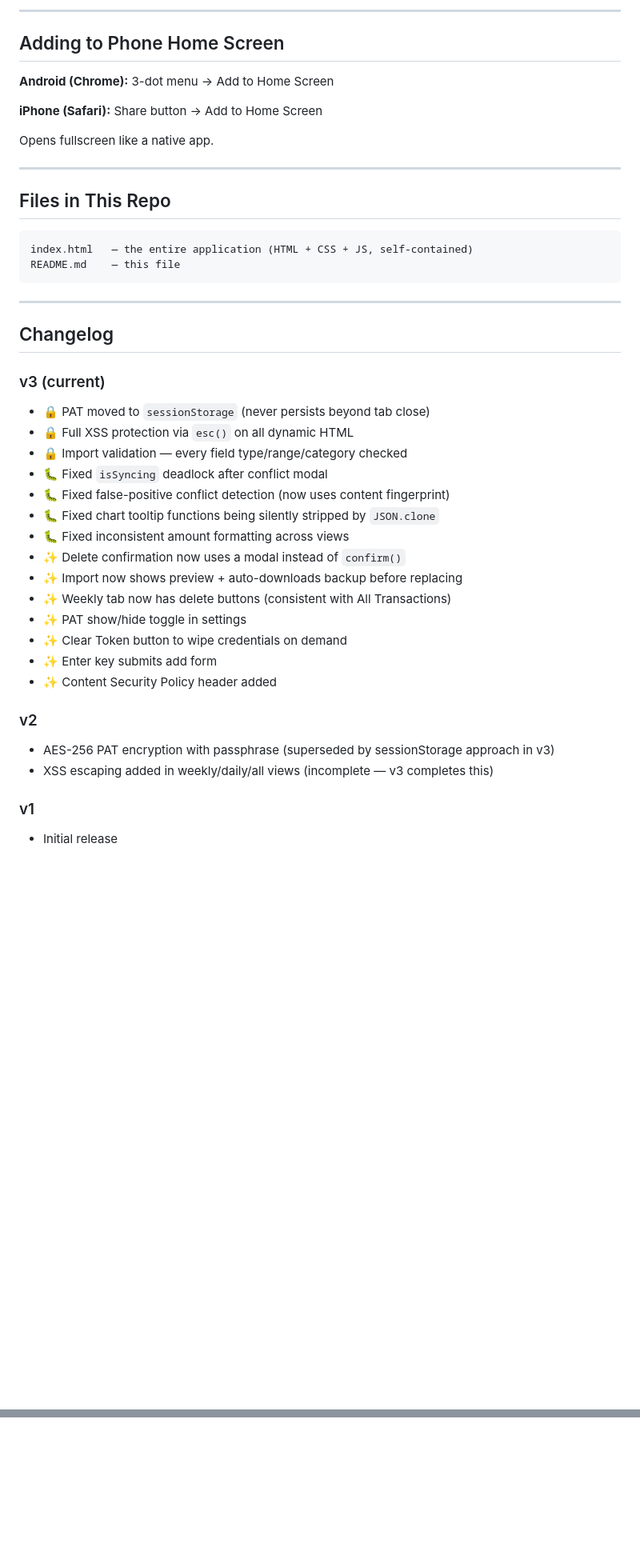
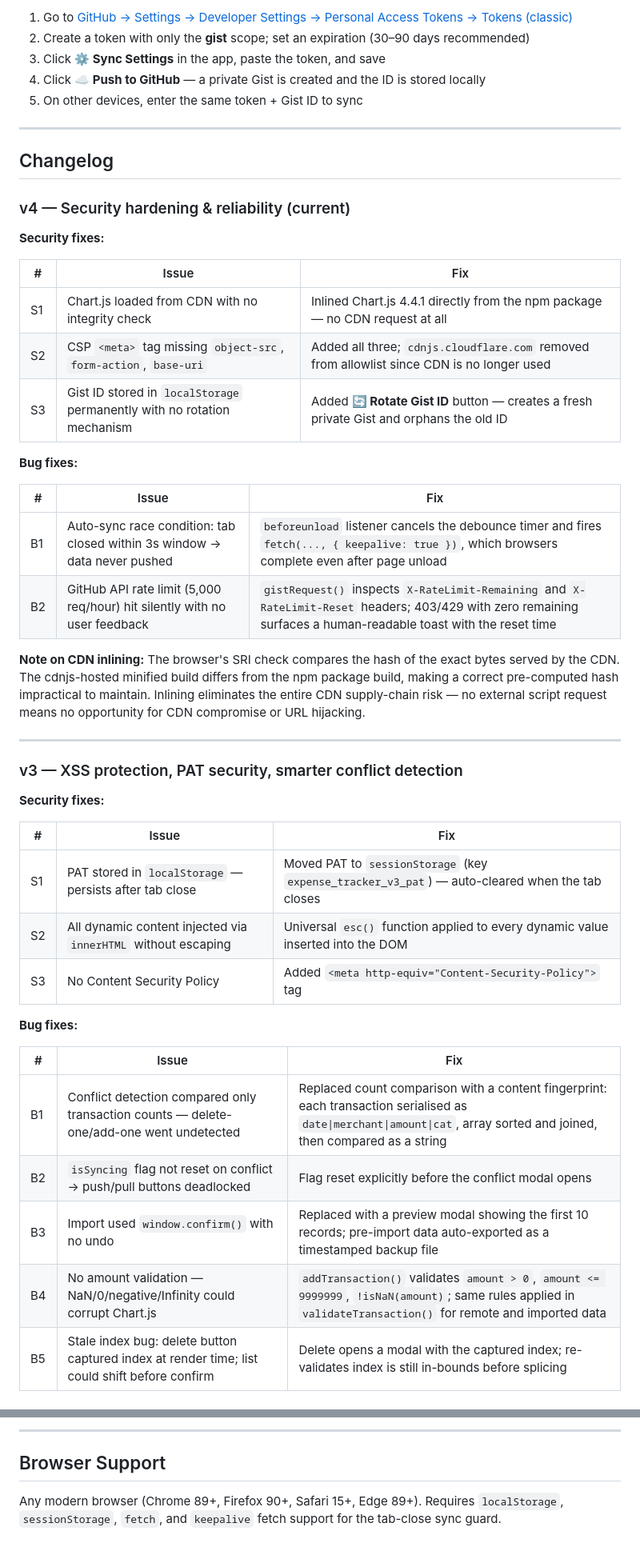
Before and after one commit to adrajput07/expense-tracker, a Markdown page: README.md, 2 parts joined by grey strips. Shown at 80% size. GitHub-like rendering; blank space fills up the shorter version.

````diff
--- a/README.md
+++ b/README.md
@@ -131,45 +25,51 @@ v3 stores data under the key `expense_tracker_v3_data` and the Gist ID under `ex
----
-
-## Adding to Phone Home Screen
-
-**Android (Chrome):** 3-dot menu → Add to Home Screen
-
-**iPhone (Safari):** Share button → Add to Home Screen
-
-Opens fullscreen like a native app.
-
----
-
-## Files in This Repo
-
-```
-index.html   — the entire application (HTML + CSS + JS, self-contained)
-README.md    — this file
-```
+1. Go to [GitHub → Settings → Developer Settings → Personal Access Tokens → Tokens (classic)](https://github.com/settings/tokens/new)
+2. Create a token with only the **gist** scope; set an expiration (30–90 days recommended)
+3. Click **⚙ Sync Settings** in the app, paste the token, and save
+4. Click **☁ Push to GitHub** — a private Gist is created and the ID is stored locally
+5. On other devices, enter the same token + Gist ID to sync
 
 ---
 
 ## Changelog
 
-### v3 (current)
-- 🔒 PAT moved to `sessionStorage` (never persists beyond tab close)
-- 🔒 Full XSS protection via `esc()` on all dynamic HTML
-- 🔒 Import validation — every field type/range/category checked
-- 🐛 Fixed `isSyncing` deadlock after conflict modal
-- 🐛 Fixed false-positive conflict detection (now uses content fingerprint)
-- 🐛 Fixed chart tooltip functions being silently stripped by `JSON.clone`
-- 🐛 Fixed inconsistent amount formatting across views
-- ✨ Delete confirmation now uses a modal instead of `confirm()`
-- ✨ Import now shows preview + auto-downloads backup before replacing
-- ✨ Weekly tab now has delete buttons (consistent with All Transactions)
-- ✨ PAT show/hide toggle in settings
-- ✨ Clear Token button to wipe credentials on demand
-- ✨ Enter key submits add form
-- ✨ Content Security Policy header added
+### v4 — Security hardening & reliability (current)
 
-### v2
-- AES-256 PAT encryption with passphrase (superseded by sessionStorage approach in v3)
-- XSS escaping added in weekly/daily/all views (incomplete — v3 completes this)
+**Security fixes:**
 
-### v1
-- Initial release
+| # | Issue | Fix |
+|---|-------|-----|
+| S1 | Chart.js loaded from CDN with no integrity check | Inlined Chart.js 4.4.1 directly from the npm package — no CDN request at all |
+| S2 | CSP `<meta>` tag missing `object-src`, `form-action`, `base-uri` | Added all three; `cdnjs.cloudflare.com` removed from allowlist since CDN is no longer used |
+| S3 | Gist ID stored in `localStorage` permanently with no rotation mechanism | Added **🔄 Rotate Gist ID** button — creates a fresh private Gist and orphans the old ID |
+
+**Bug fixes:**
+
+| # | Issue | Fix |
+|---|-------|-----|
+| B1 | Auto-sync race condition: tab closed within 3s window → data never pushed | `beforeunload` listener cancels the debounce timer and fires `fetch(..., { keepalive: true })`, which browsers complete even after page unload |
+| B2 | GitHub API rate limit (5,000 req/hour) hit silently with no user feedback | `gistRequest()` inspects `X-RateLimit-Remaining` and `X-RateLimit-Reset` headers; 403/429 with zero remaining surfaces a human-readable toast with the reset time |
+
+**Note on CDN inlining:** The browser's SRI check compares the hash of the exact bytes served by the CDN. The cdnjs-hosted minified build differs from the npm package build, making a correct pre-computed hash impractical to maintain. Inlining eliminates the entire CDN supply-chain risk — no external script request means no opportunity for CDN compromise or URL hijacking.
+
+---
+
+### v3 — XSS protection, PAT security, smarter conflict detection
+
+**Security fixes:**
+
+| # | Issue | Fix |
+|---|-------|-----|
+| S1 | PAT stored in `localStorage` — persists after tab close | Moved PAT to `sessionStorage` (key `expense_tracker_v3_pat`) — auto-cleared when the tab closes |
+| S2 | All dynamic content injected via `innerHTML` without escaping | Universal `esc()` function applied to every dynamic value inserted into the DOM |
+| S3 | No Content Security Policy | Added `<meta http-equiv="Content-Security-Policy">` tag |
+
+**Bug fixes:**
+
+| # | Issue | Fix |
+|---|-------|-----|
+| B1 | Conflict detection compared only transaction counts — delete-one/add-one went undetected | Replaced count comparison with a content fingerprint: each transaction serialised as `date\|merchant\|amount\|cat`, array sorted and joined, then compared as a string |
+| B2 | `isSyncing` flag not reset on conflict → push/pull buttons deadlocked | Flag reset explicitly before the conflict modal opens |
+| B3 | Import used `window.confirm()` with no undo | Replaced with a preview modal showing the first 10 records; pre-import data auto-exported as a timestamped backup file |
+| B4 | No amount validation — NaN/0/negative/Infinity could corrupt Chart.js | `addTransaction()` validates `amount > 0`, `amount <= 9999999`, `!isNaN(amount)`; same rules applied in `validateTransaction()` for remote and imported data |
+| B5 | Stale index bug: delete button captured index at render time; list could shift before confirm | Delete opens a modal with the captured index; re-validates index is still in-bounds before splicing |
+
@@ -175,0 +152,5 @@ README.md    — this file
+---
+
+## Browser Support
+
+Any modern browser (Chrome 89+, Firefox 90+, Safari 15+, Edge 89+). Requires `localStorage`, `sessionStorage`, `fetch`, and `keepalive` fetch support for the tab-close sync guard.
````
Also changed, not shown: other parts of README.md (+92 -122 lines).
